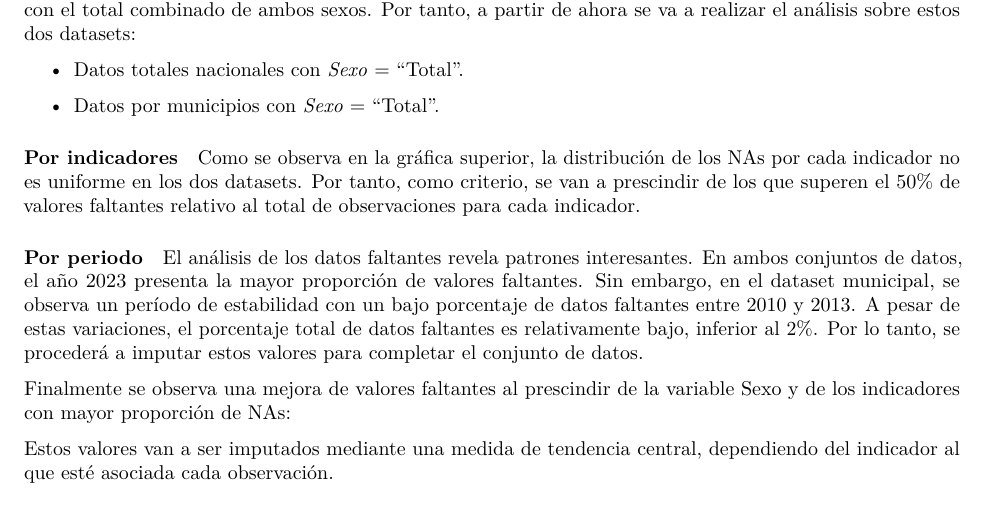
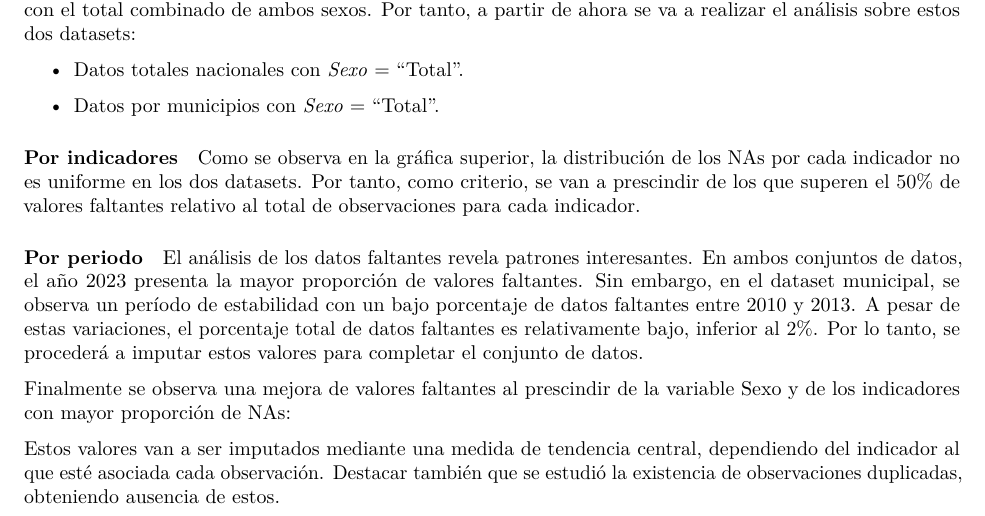
Before and after one commit to jugarbus/ProyectoAED2024, an R Markdown document (ProyectoAED2024.Rmd): part of page 2 of 3, cut so that both start at the same text. Rendered offline with R 4.5, knitr and Pandoc, then LaTeX, with nearby package versions; the code chunks are not run, so their results and figures are left out; drawn as R Markdown's standard PDF in place of the format the file asks for.

Commit message:
Retoque final

````diff
--- a/ProyectoAED2024.Rmd
+++ b/ProyectoAED2024.Rmd
@@ -581,7 +581,7 @@ colSums(is.na(clean_total_df)) / dim(clean_total_df)[1] *100
 ```
 
 
-Estos valores van a ser imputados mediante una medida de tendencia central, dependiendo del indicador al que esté asociada cada observación.
+Estos valores van a ser imputados mediante una medida de tendencia central, dependiendo del indicador al que esté asociada cada observación. Destacar también que se estudió la existencia de observaciones duplicadas, obteniendo ausencia de estos.
 
 
 #### Imputación
````
